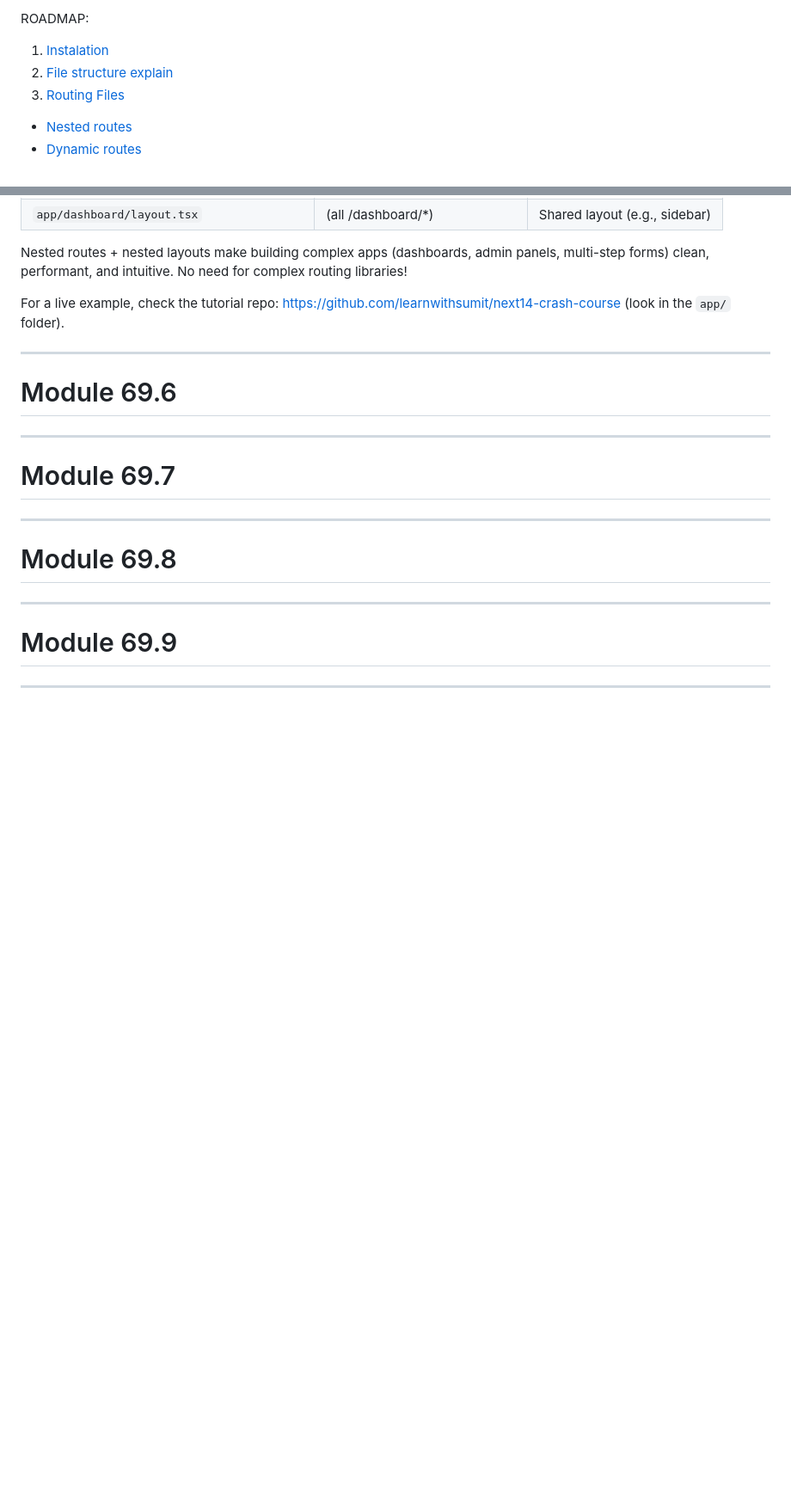
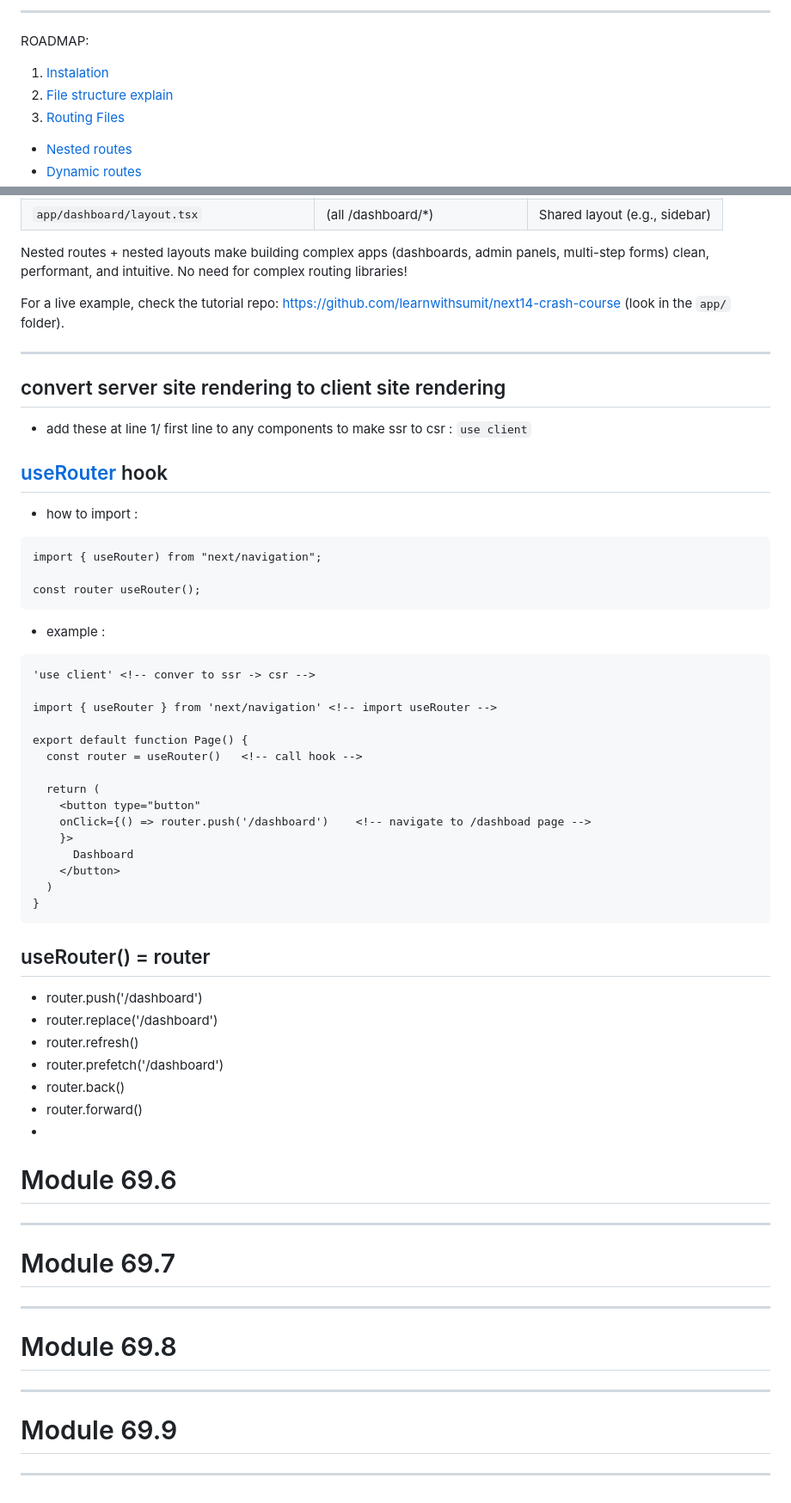
Before and after one commit to Sihambintahabib-ux/git-page-set-up-, a Markdown page: NextJS/NextJS.md, 2 parts joined by grey strips. Shown at 86% size. Drawn GitHub-style; blank space fills up the shorter version.

````diff
--- a/NextJS/NextJS.md
+++ b/NextJS/NextJS.md
@@ -1,4 +1,12 @@
 <!-- ![](./NextJS.drawio.svg) -->
+
+<!-- https://nextjs.org/docs/app/api-reference/file-conventions/src-folder
+https://nextjs.org/learn/dashboard-app/navigating-between-pages
+https://nextjs.org/docs/app/guides/caching
+https://nextjs.org/docs/pages/api-reference/components/image#props
+https://nextjs.org/docs/app/getting-started/project-structure#routing-files -->
+
+---
 
 ROADMAP:
 
@@ -468,6 +520,50 @@ For a live example, check the tutorial repo: https://github.com/learnwithsumit/n
 
 ---
 
+## convert server site rendering to client site rendering
+
+- add these at line 1/ first line to any components to make ssr to csr : `use client`
+
+## [useRouter](https://nextjs.org/docs/app/api-reference/functions/use-router#userouter) hook
+
+- how to import :
+
+```
+import { useRouter) from "next/navigation";
+
+const router useRouter();
+```
+
+- example :
+
+```
+'use client' <!-- conver to ssr -> csr -->
+
+import { useRouter } from 'next/navigation' <!-- import useRouter -->
+
+export default function Page() {
+  const router = useRouter()   <!-- call hook -->
+
+  return (
+    <button type="button"
+    onClick={() => router.push('/dashboard')    <!-- navigate to /dashboad page -->
+    }>
+      Dashboard
+    </button>
+  )
+}
+```
+
+## useRouter() = router
+
+- router.push('/dashboard')
+- router.replace('/dashboard')
+- router.refresh()
+- router.prefetch('/dashboard')
+- router.back()
+- router.forward()
+-
+
 # Module 69.6
 
 ---
````
Also changed, not shown: other parts of NextJS/NextJS.md (+48 -4 lines), SCIC/Job-placement.md (added, +25 -0 lines).
